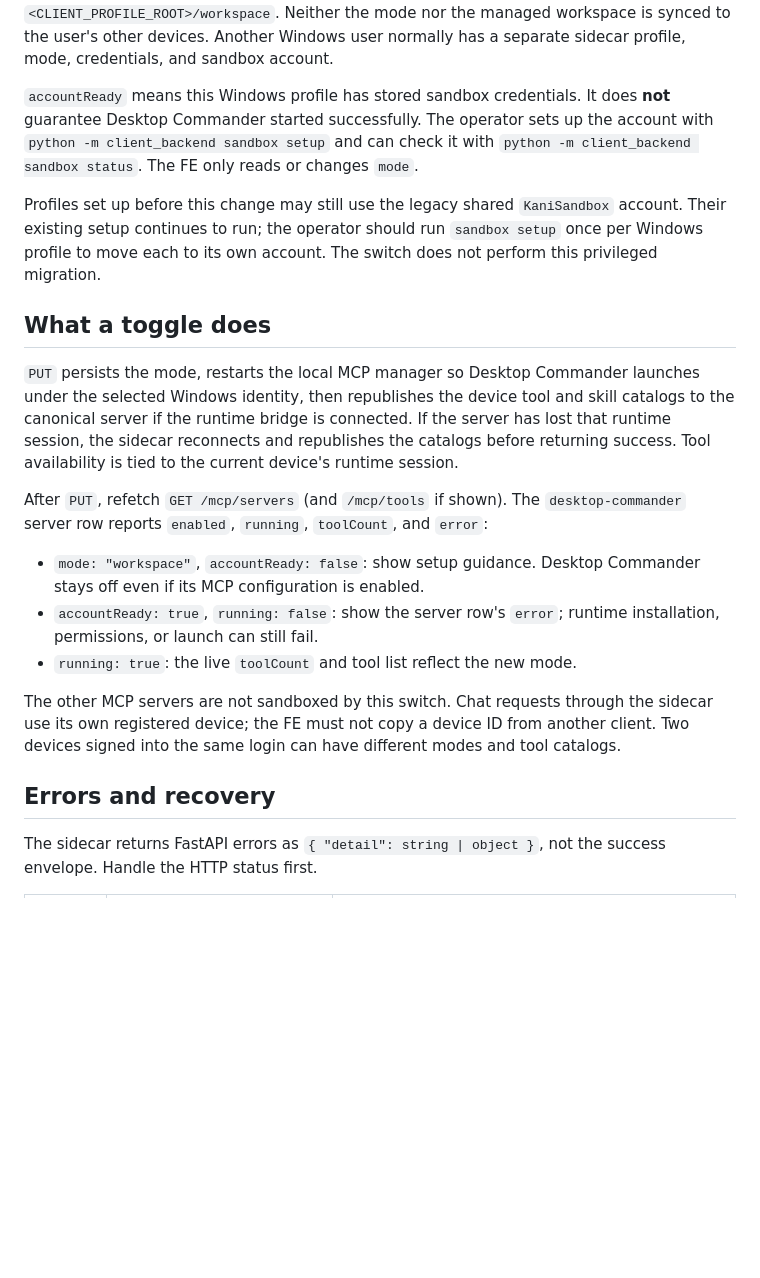
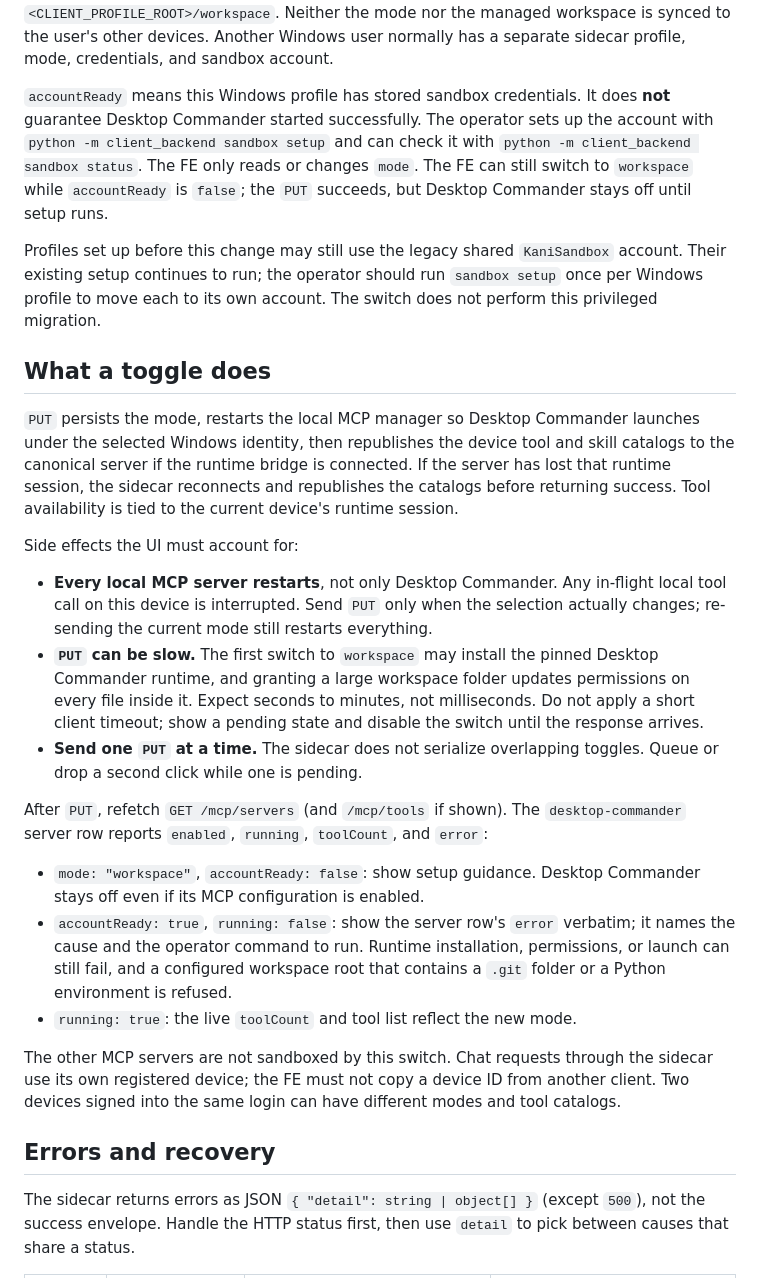
Before and after one commit to Tox1cCoder/AgenticChatbot, a Markdown page: plans/SANDBOX_FE_CONTRACT.md, the part around one of its changes. GitHub-like rendering; blank space fills up the shorter version.

```diff
--- a/plans/SANDBOX_FE_CONTRACT.md
+++ b/plans/SANDBOX_FE_CONTRACT.md
@@ -22,7 +32,7 @@ type SandboxState = {
 
 `mode` is the effective mode on **this sidecar profile**. The saved mode survives a sidecar restart; if no saved mode exists, `CLIENT_SANDBOX_MODE` supplies the default. `off` runs Desktop Commander as the signed-in Windows user. `workspace` launches it as a restricted local Windows account. The sidecar grants that account write access to configured workspace roots; ordinary Windows permissions still apply elsewhere. If no roots are configured, it uses `<CLIENT_PROFILE_ROOT>/workspace`. Neither the mode nor the managed workspace is synced to the user's other devices. Another Windows user normally has a separate sidecar profile, mode, credentials, and sandbox account.
 
-`accountReady` means this Windows profile has stored sandbox credentials. It does **not** guarantee Desktop Commander started successfully. The operator sets up the account with `python -m client_backend sandbox setup` and can check it with `python -m client_backend sandbox status`. The FE only reads or changes `mode`.
+`accountReady` means this Windows profile has stored sandbox credentials. It does **not** guarantee Desktop Commander started successfully. The operator sets up the account with `python -m client_backend sandbox setup` and can check it with `python -m client_backend sandbox status`. The FE only reads or changes `mode`. The FE can still switch to `workspace` while `accountReady` is `false`; the `PUT` succeeds, but Desktop Commander stays off until setup runs.
 
 Profiles set up before this change may still use the legacy shared `KaniSandbox` account. Their existing setup continues to run; the operator should run `sandbox setup` once per Windows profile to move each to its own account. The switch does not perform this privileged migration.
 
@@ -30,15 +40,21 @@ Profiles set up before this change may still use the legacy shared `KaniSandbox`
 
 `PUT` persists the mode, restarts the local MCP manager so Desktop Commander launches under the selected Windows identity, then republishes the device tool and skill catalogs to the canonical server if the runtime bridge is connected. If the server has lost that runtime session, the sidecar reconnects and republishes the catalogs before returning success. Tool availability is tied to the current device's runtime session.
 
+Side effects the UI must account for:
+
+- **Every local MCP server restarts**, not only Desktop Commander. Any in-flight local tool call on this device is interrupted. Send `PUT` only when the selection actually changes; re-sending the current mode still restarts everything.
+- **`PUT` can be slow.** The first switch to `workspace` may install the pinned Desktop Commander runtime, and granting a large workspace folder updates permissions on every file inside it. Expect seconds to minutes, not milliseconds. Do not apply a short client timeout; show a pending state and disable the switch until the response arrives.
+- **Send one `PUT` at a time.** The sidecar does not serialize overlapping toggles. Queue or drop a second click while one is pending.
+
 After `PUT`, refetch `GET /mcp/servers` (and `/mcp/tools` if shown). The `desktop-commander` server row reports `enabled`, `running`, `toolCount`, and `error`:
 
 - `mode: "workspace"`, `accountReady: false`: show setup guidance. Desktop Commander stays off even if its MCP configuration is enabled.
-- `accountReady: true`, `running: false`: show the server row's `error`; runtime installation, permissions, or launch can still fail.
+- `accountReady: true`, `running: false`: show the server row's `error` verbatim; it names the cause and the operator command to run. Runtime installation, permissions, or launch can still fail, and a configured workspace root that contains a `.git` folder or a Python environment is refused.
 - `running: true`: the live `toolCount` and tool list reflect the new mode.
 
 The other MCP servers are not sandboxed by this switch. Chat requests through the sidecar use its own registered device; the FE must not copy a device ID from another client. Two devices signed into the same login can have different modes and tool catalogs.
 
 ## Errors and recovery
 
-The sidecar returns FastAPI errors as `{ "detail": string | object }`, not the success envelope. Handle the HTTP status first.
+The sidecar returns errors as JSON `{ "detail": string | object[] }` (except `500`), not the success envelope. Handle the HTTP status first, then use `detail` to pick between causes that share a status.
 
```
Also changed, not shown: other parts of plans/SANDBOX_FE_CONTRACT.md (+25 -8 lines).
